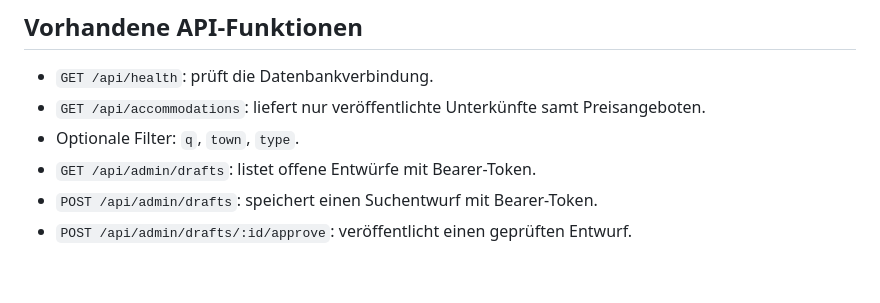
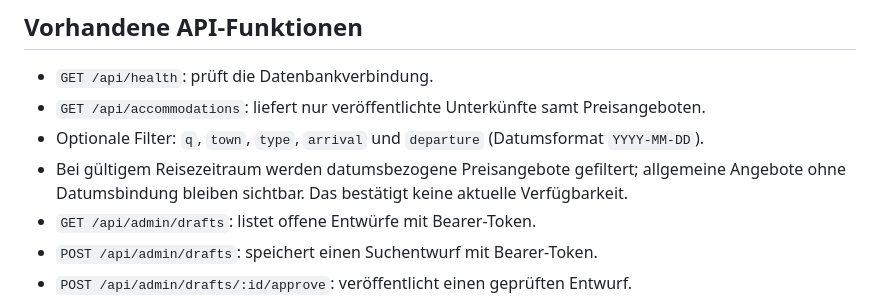
Before and after one commit to MSC2604/unterkuenfte-am-tegernsee, a Markdown page: worker/README.md, the part around the change. Rendered like a GitHub page; blank space fills up the shorter version.

Commit message:
Document travel-date price offer filters

```diff
--- a/worker/README.md
+++ b/worker/README.md
@@ -23,7 +23,8 @@ Nicht den Worker `tegernsee-restaurants-api` und nicht die Datenbank `tegernsee-
 ## Vorhandene API-Funktionen
 - `GET /api/health`: prüft die Datenbankverbindung.
 - `GET /api/accommodations`: liefert nur veröffentlichte Unterkünfte samt Preisangeboten.
-- Optionale Filter: `q`, `town`, `type`.
+- Optionale Filter: `q`, `town`, `type`, `arrival` und `departure` (Datumsformat `YYYY-MM-DD`).
+- Bei gültigem Reisezeitraum werden datumsbezogene Preisangebote gefiltert; allgemeine Angebote ohne Datumsbindung bleiben sichtbar. Das bestätigt keine aktuelle Verfügbarkeit.
 - `GET /api/admin/drafts`: listet offene Entwürfe mit Bearer-Token.
 - `POST /api/admin/drafts`: speichert einen Suchentwurf mit Bearer-Token.
 - `POST /api/admin/drafts/:id/approve`: veröffentlicht einen geprüften Entwurf.
```
